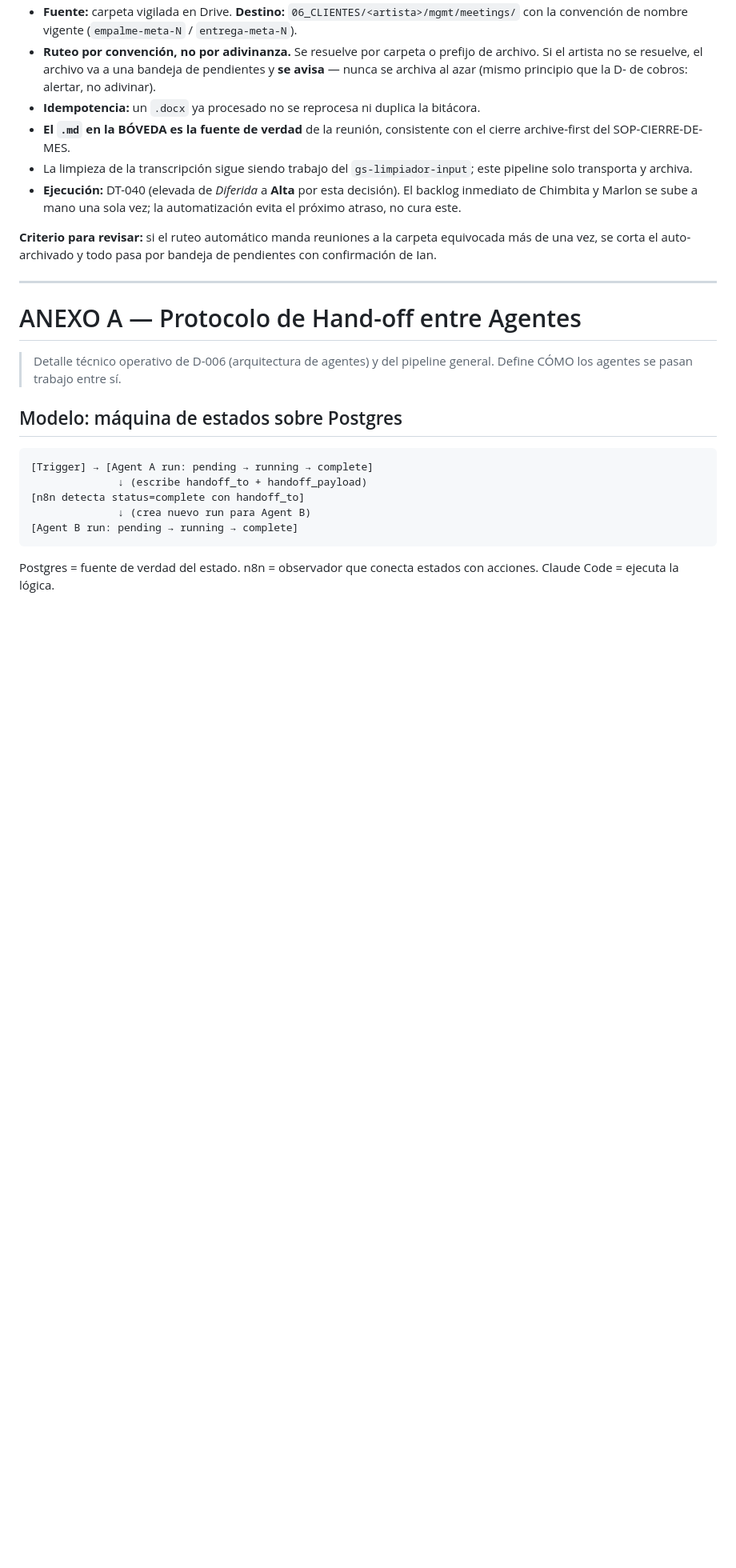
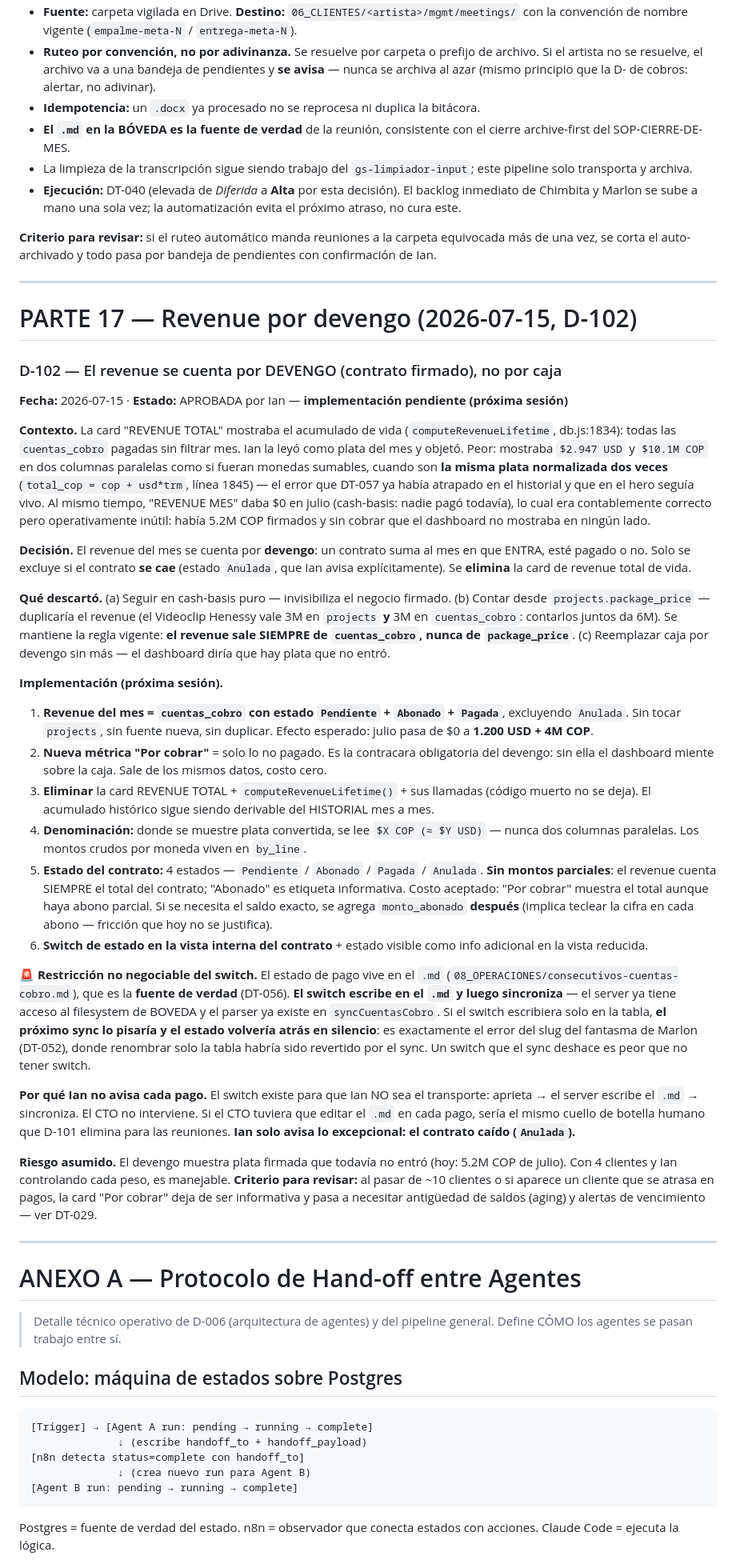
Before and after one commit to ianroavilla02/BOVEDA-GROWTHStars, a Markdown page: 03_PROTOCOLOS/decisions/REGISTRO-DECISIONES.md, the part around one of its changes. Shown at 80% size. Rendered like a GitHub page; blank space fills up the shorter version.

Commit message:
docs: D-102 revenue por devengo, switch de estado en .md y eliminacion del revenue lifetime

```diff
--- a/03_PROTOCOLOS/decisions/REGISTRO-DECISIONES.md
+++ b/03_PROTOCOLOS/decisions/REGISTRO-DECISIONES.md
@@ -706,6 +707,34 @@ Fase 3: Síntesis (Sintetizador recibe los 4 outputs → veredicto + brandbook)
 
 ---
 
+# PARTE 17 — Revenue por devengo (2026-07-15, D-102)
+
+### D-102 — El revenue se cuenta por DEVENGO (contrato firmado), no por caja
+
+**Fecha:** 2026-07-15 · **Estado:** APROBADA por Ian — **implementación pendiente (próxima sesión)**
+
+**Contexto.** La card "REVENUE TOTAL" mostraba el acumulado de vida (`computeRevenueLifetime`, db.js:1834): todas las `cuentas_cobro` pagadas sin filtrar mes. Ian la leyó como plata del mes y objetó. Peor: mostraba `$2.947 USD` y `$10.1M COP` en dos columnas paralelas como si fueran monedas sumables, cuando son **la misma plata normalizada dos veces** (`total_cop = cop + usd*trm`, línea 1845) — el error que DT-057 ya había atrapado en el historial y que en el hero seguía vivo. Al mismo tiempo, "REVENUE MES" daba $0 en julio (cash-basis: nadie pagó todavía), lo cual era contablemente correcto pero operativamente inútil: había 5.2M COP firmados y sin cobrar que el dashboard no mostraba en ningún lado.
+
+**Decisión.** El revenue del mes se cuenta por **devengo**: un contrato suma al mes en que ENTRA, esté pagado o no. Solo se excluye si el contrato **se cae** (estado `Anulada`, que Ian avisa explícitamente). Se **elimina** la card de revenue total de vida.
+
+**Qué descartó.** (a) Seguir en cash-basis puro — invisibiliza el negocio firmado. (b) Contar desde `projects.package_price` — duplicaría el revenue (el Videoclip Henessy vale 3M en `projects` **y** 3M en `cuentas_cobro`: contarlos juntos da 6M). Se mantiene la regla vigente: **el revenue sale SIEMPRE de `cuentas_cobro`, nunca de `package_price`**. (c) Reemplazar caja por devengo sin más — el dashboard diría que hay plata que no entró.
+
+**Implementación (próxima sesión).**
+1. **Revenue del mes = `cuentas_cobro` con estado `Pendiente` + `Abonado` + `Pagada`**, excluyendo `Anulada`. Sin tocar `projects`, sin fuente nueva, sin duplicar. Efecto esperado: julio pasa de $0 a **1.200 USD + 4M COP**.
+2. **Nueva métrica "Por cobrar"** = solo lo no pagado. Es la contracara obligatoria del devengo: sin ella el dashboard miente sobre la caja. Sale de los mismos datos, costo cero.
+3. **Eliminar** la card REVENUE TOTAL + `computeRevenueLifetime()` + sus llamadas (código muerto no se deja). El acumulado histórico sigue siendo derivable del HISTORIAL mes a mes.
+4. **Denominación:** donde se muestre plata convertida, se lee `$X COP (≈ $Y USD)` — nunca dos columnas paralelas. Los montos crudos por moneda viven en `by_line`.
+5. **Estado del contrato:** 4 estados — `Pendiente` / `Abonado` / `Pagada` / `Anulada`. **Sin montos parciales**: el revenue cuenta SIEMPRE el total del contrato; "Abonado" es etiqueta informativa. Costo aceptado: "Por cobrar" muestra el total aunque haya abono parcial. Si se necesita el saldo exacto, se agrega `monto_abonado` **después** (implica teclear la cifra en cada abono — fricción que hoy no se justifica).
+6. **Switch de estado en la vista interna del contrato** + estado visible como info adicional en la vista reducida.
+
+**🚨 Restricción no negociable del switch.** El estado de pago vive en el `.md` (`08_OPERACIONES/consecutivos-cuentas-cobro.md`), que es la **fuente de verdad** (DT-056). **El switch escribe en el `.md` y luego sincroniza** — el server ya tiene acceso al filesystem de BOVEDA y el parser ya existe en `syncCuentasCobro`. Si el switch escribiera solo en la tabla, **el próximo sync lo pisaría y el estado volvería atrás en silencio**: es exactamente el error del slug del fantasma de Marlon (DT-052), donde renombrar solo la tabla habría sido revertido por el sync. Un switch que el sync deshace es peor que no tener switch.
+
+**Por qué Ian no avisa cada pago.** El switch existe para que Ian NO sea el transporte: aprieta → el server escribe el `.md` → sincroniza. El CTO no interviene. Si el CTO tuviera que editar el `.md` en cada pago, sería el mismo cuello de botella humano que D-101 elimina para las reuniones. **Ian solo avisa lo excepcional: el contrato caído (`Anulada`).**
+
+**Riesgo asumido.** El devengo muestra plata firmada que todavía no entró (hoy: 5.2M COP de julio). Con 4 clientes y Ian controlando cada peso, es manejable. **Criterio para revisar:** al pasar de ~10 clientes o si aparece un cliente que se atrasa en pagos, la card "Por cobrar" deja de ser informativa y pasa a necesitar antigüedad de saldos (aging) y alertas de vencimiento — ver DT-029.
+
+---
+
 # ANEXO A — Protocolo de Hand-off entre Agentes
 
 > Detalle técnico operativo de D-006 (arquitectura de agentes) y del pipeline general.
```
Also changed, not shown: other parts of 03_PROTOCOLOS/decisions/REGISTRO-DECISIONES.md (+2 -1 lines).
